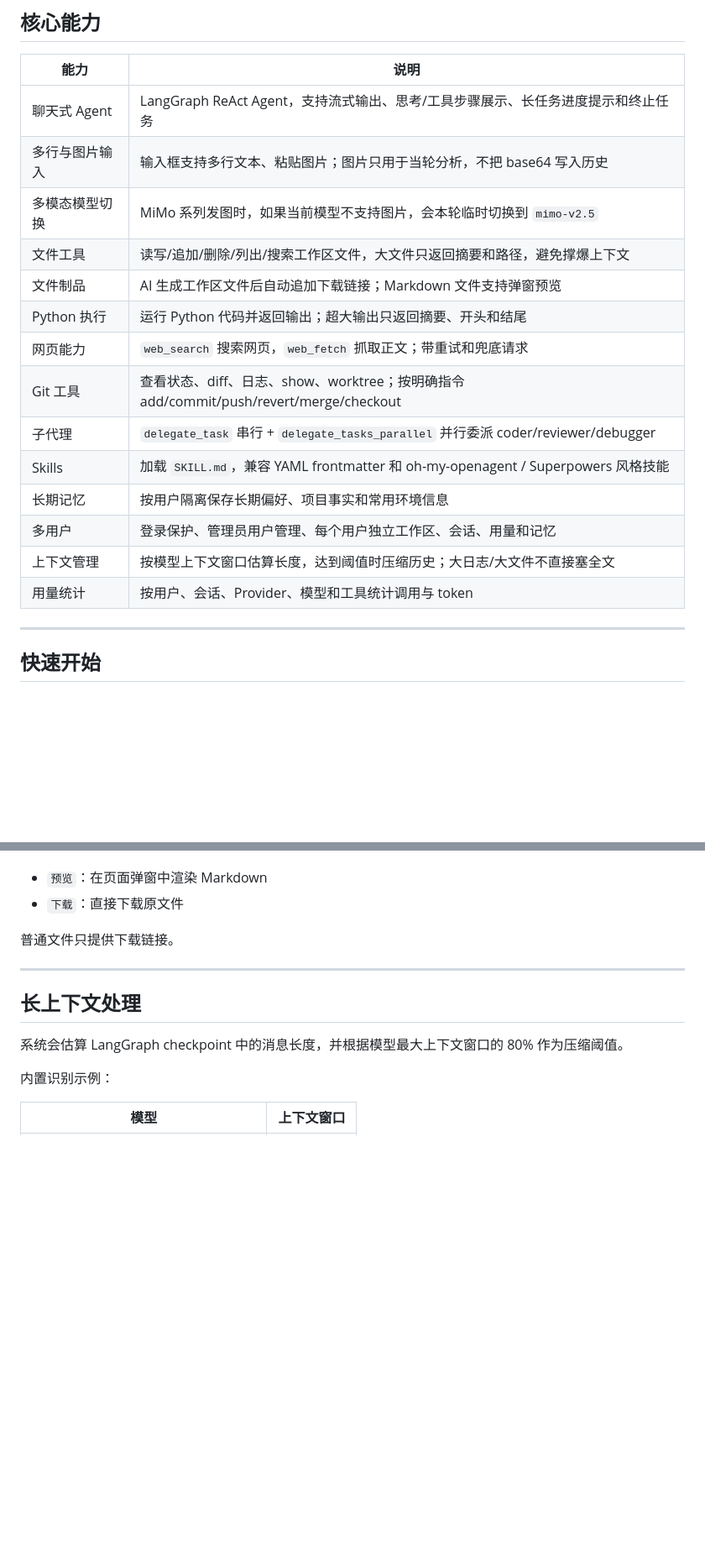
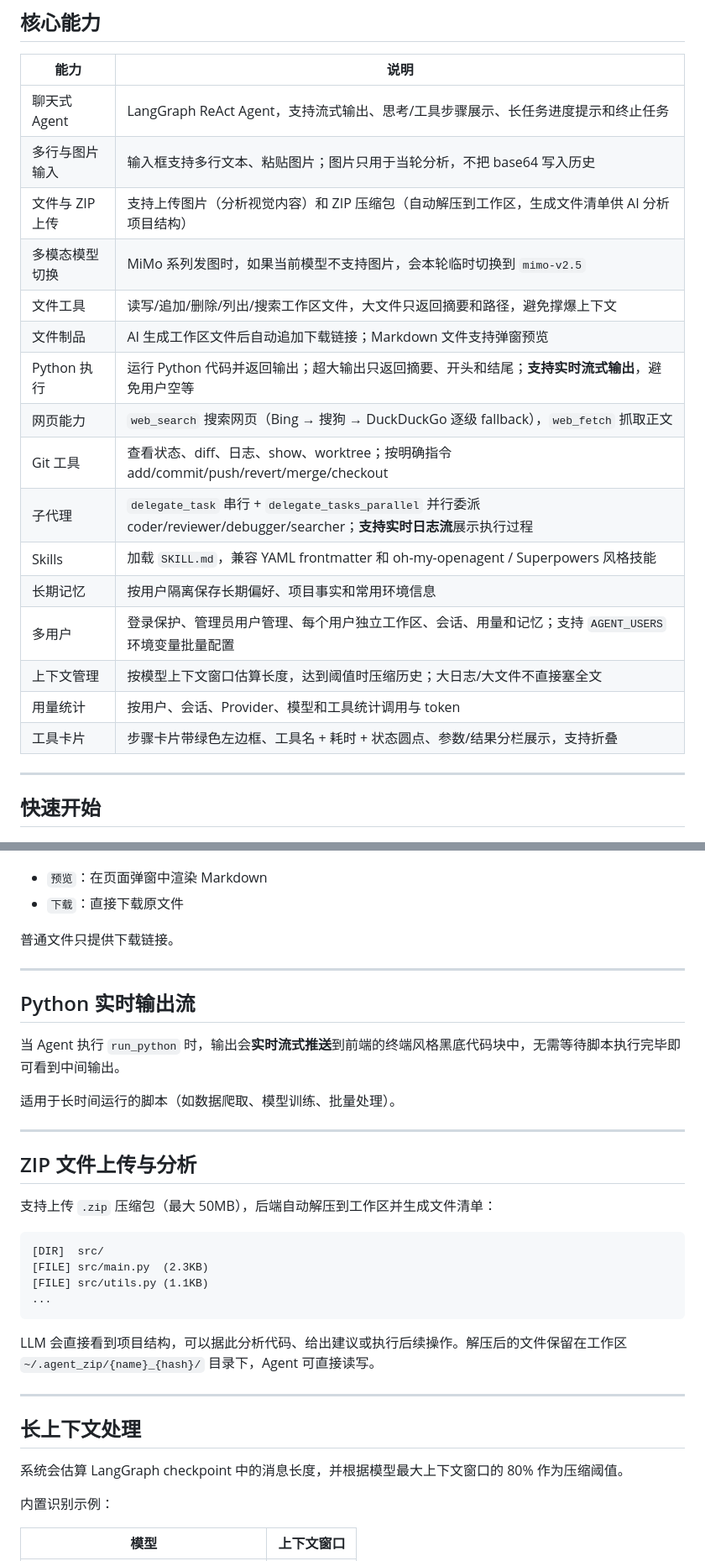
Before and after one commit to mingwuda/agent-smith, a Markdown page: README.md, 2 parts joined by grey strips. Shown at 84% size. GitHub-like rendering; blank space fills up the shorter version.

Commit message:
docs: 更新 README — ZIP 上传、Python 实时输出、子代理日志、工具卡片等

````diff
--- a/README.md
+++ b/README.md
@@ -15,18 +15,20 @@ AgentSmith 是一个本地/私有部署的桌面 AI 智能体。它基于 FastAP
 | --- | --- |
 | 聊天式 Agent | LangGraph ReAct Agent，支持流式输出、思考/工具步骤展示、长任务进度提示和终止任务 |
 | 多行与图片输入 | 输入框支持多行文本、粘贴图片；图片只用于当轮分析，不把 base64 写入历史 |
+| 文件与 ZIP 上传 | 支持上传图片（分析视觉内容）和 ZIP 压缩包（自动解压到工作区，生成文件清单供 AI 分析项目结构） |
 | 多模态模型切换 | MiMo 系列发图时，如果当前模型不支持图片，会本轮临时切换到 `mimo-v2.5` |
 | 文件工具 | 读写/追加/删除/列出/搜索工作区文件，大文件只返回摘要和路径，避免撑爆上下文 |
 | 文件制品 | AI 生成工作区文件后自动追加下载链接；Markdown 文件支持弹窗预览 |
-| Python 执行 | 运行 Python 代码并返回输出；超大输出只返回摘要、开头和结尾 |
-| 网页能力 | `web_search` 搜索网页，`web_fetch` 抓取正文；带重试和兜底请求 |
+| Python 执行 | 运行 Python 代码并返回输出；超大输出只返回摘要、开头和结尾；**支持实时流式输出**，避免用户空等 |
+| 网页能力 | `web_search` 搜索网页（Bing → 搜狗 → DuckDuckGo 逐级 fallback），`web_fetch` 抓取正文 |
 | Git 工具 | 查看状态、diff、日志、show、worktree；按明确指令 add/commit/push/revert/merge/checkout |
-| 子代理 | `delegate_task` 串行 + `delegate_tasks_parallel` 并行委派 coder/reviewer/debugger |
+| 子代理 | `delegate_task` 串行 + `delegate_tasks_parallel` 并行委派 coder/reviewer/debugger/searcher；**支持实时日志流**展示执行过程 |
 | Skills | 加载 `SKILL.md`，兼容 YAML frontmatter 和 oh-my-openagent / Superpowers 风格技能 |
 | 长期记忆 | 按用户隔离保存长期偏好、项目事实和常用环境信息 |
-| 多用户 | 登录保护、管理员用户管理、每个用户独立工作区、会话、用量和记忆 |
+| 多用户 | 登录保护、管理员用户管理、每个用户独立工作区、会话、用量和记忆；支持 `AGENT_USERS` 环境变量批量配置 |
 | 上下文管理 | 按模型上下文窗口估算长度，达到阈值时压缩历史；大日志/大文件不直接塞全文 |
 | 用量统计 | 按用户、会话、Provider、模型和工具统计调用与 token |
+| 工具卡片 | 步骤卡片带绿色左边框、工具名 + 耗时 + 状态圆点、参数/结果分栏展示，支持折叠
 
 ---
 
@@ -242,6 +244,29 @@ Markdown 文件会同时提供：
 
 ---
 
+## Python 实时输出流
+
+当 Agent 执行 `run_python` 时，输出会**实时流式推送**到前端的终端风格黑底代码块中，无需等待脚本执行完毕即可看到中间输出。
+
+适用于长时间运行的脚本（如数据爬取、模型训练、批量处理）。
+
+---
+
+## ZIP 文件上传与分析
+
+支持上传 `.zip` 压缩包（最大 50MB），后端自动解压到工作区并生成文件清单：
+
+```
+[DIR]  src/
+[FILE] src/main.py  (2.3KB)
+[FILE] src/utils.py (1.1KB)
+...
+```
+
+LLM 会直接看到项目结构，可以据此分析代码、给出建议或执行后续操作。解压后的文件保留在工作区 `~/.agent_zip/{name}_{hash}/` 目录下，Agent 可直接读写。
+
+---
+
 ## 长上下文处理
 
 系统会估算 LangGraph checkpoint 中的消息长度，并根据模型最大上下文窗口的 80% 作为压缩阈值。
````
Also changed, not shown: other parts of README.md (+3 -0 lines).
